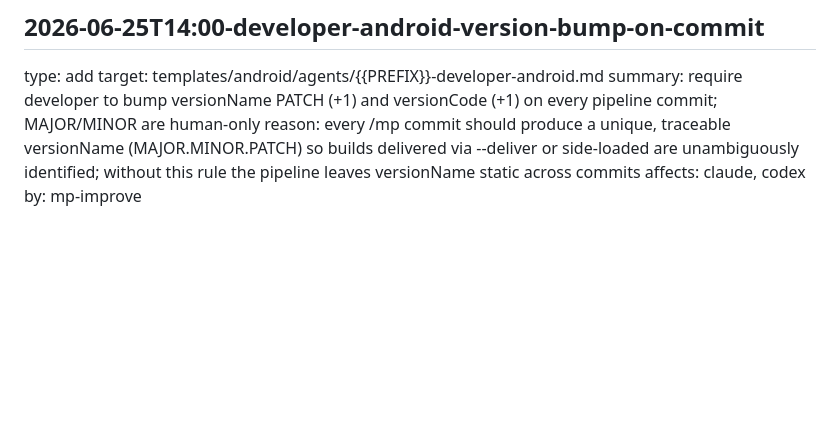
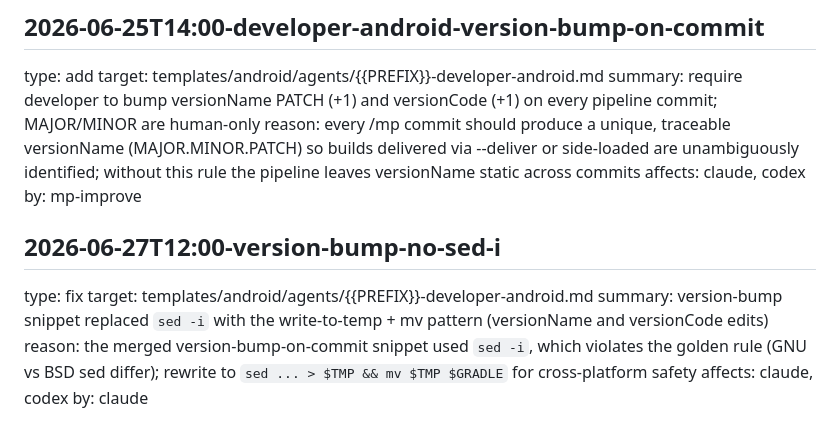
Before and after one commit to desvingns/mobile-pipeline, a Markdown page: .ai/changes/agent-skill-log.md, the part around the change. Rendered like a GitHub page; blank space fills up the shorter version.

Commit message:
fix: version-bump snippet uses write-to-temp + mv, not sed -i
The merged version-bump-on-commit improvement used `sed -i`, which violates
the cross-platform golden rule (GNU vs BSD sed differ). Rewritten to
`sed ... > $TMP && mv $TMP $GRADLE` in both the canonical template and the
mp-dev plugin copy.

Co-Authored-By: Claude Opus 4.8 <noreply@anthropic.com>

```diff
--- a/.ai/changes/agent-skill-log.md
+++ b/.ai/changes/agent-skill-log.md
@@ -374,3 +374,11 @@ summary: require developer to bump versionName PATCH (+1) and versionCode (+1) o
 reason: every /mp commit should produce a unique, traceable versionName (MAJOR.MINOR.PATCH) so builds delivered via --deliver or side-loaded are unambiguously identified; without this rule the pipeline leaves versionName static across commits
 affects: claude, codex
 by: mp-improve
+
+## 2026-06-27T12:00-version-bump-no-sed-i
+type: fix
+target: templates/android/agents/{{PREFIX}}-developer-android.md
+summary: version-bump snippet replaced `sed -i` with the write-to-temp + mv pattern (versionName and versionCode edits)
+reason: the merged version-bump-on-commit snippet used `sed -i`, which violates the golden rule (GNU vs BSD sed differ); rewrite to `sed ... > $TMP && mv $TMP $GRADLE` for cross-platform safety
+affects: claude, codex
+by: claude
```
Also changed, not shown: 2 other files.
